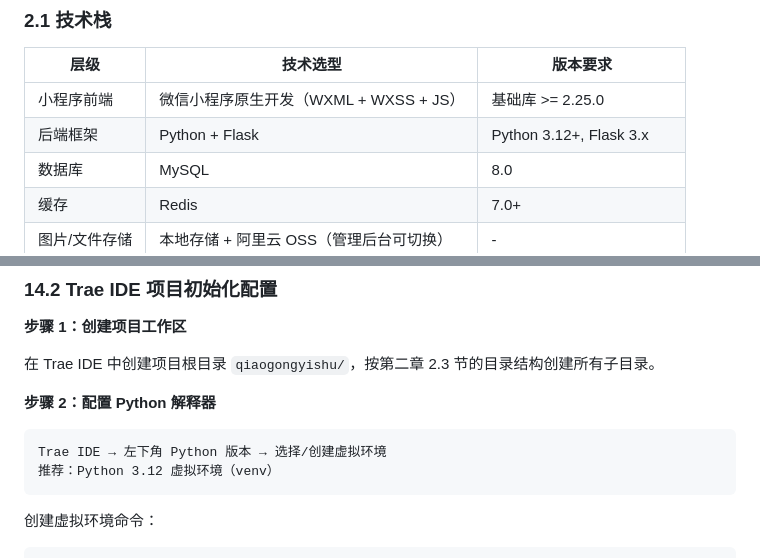
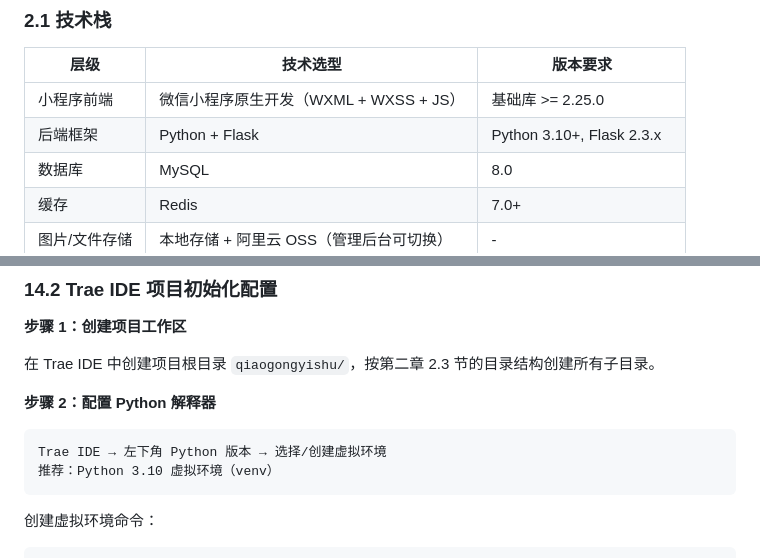
Before and after one commit to zengda/qiaogongyishu, a Markdown page: docs/巧工艺墅-PRD.md, 2 parts joined by grey strips. Rendered like a GitHub page.

Commit message:
docs: 更新文档中的Flask和Python版本要求
将文档中的Flask版本从3.x降级到2.3.x，Python版本从3.12+降级到3.10+

````diff
--- a/docs/巧工艺墅-PRD.md
+++ b/docs/巧工艺墅-PRD.md
@@ -36,7 +36,7 @@
 | 层级 | 技术选型 | 版本要求 |
 |------|---------|---------|
 | 小程序前端 | 微信小程序原生开发（WXML + WXSS + JS） | 基础库 >= 2.25.0 |
-| 后端框架 | Python + Flask | Python 3.12+, Flask 3.x |
+| 后端框架 | Python + Flask | Python 3.10+, Flask 2.3.x |
 | 数据库 | MySQL | 8.0 |
 | 缓存 | Redis | 7.0+ |
 | 图片/文件存储 | 本地存储 + 阿里云 OSS（管理后台可切换） | - |
@@ -1762,7 +1762,7 @@ class UploadService:
 
 ```
 Trae IDE → 左下角 Python 版本 → 选择/创建虚拟环境
-推荐：Python 3.12 虚拟环境（venv）
+推荐：Python 3.10 虚拟环境（venv）
 ```
 
 创建虚拟环境命令：
````
Also changed, not shown: docs/code-wiki.md (+2 -2 lines), docs/说明文档.md (+2 -2 lines).
